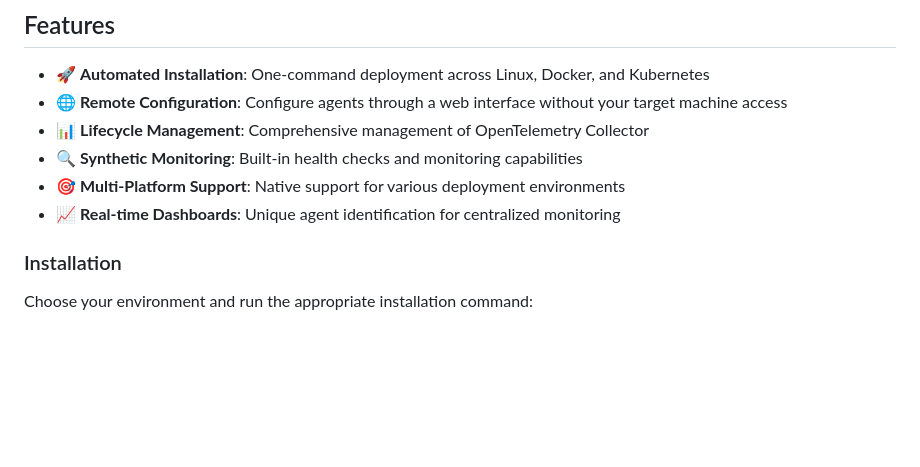
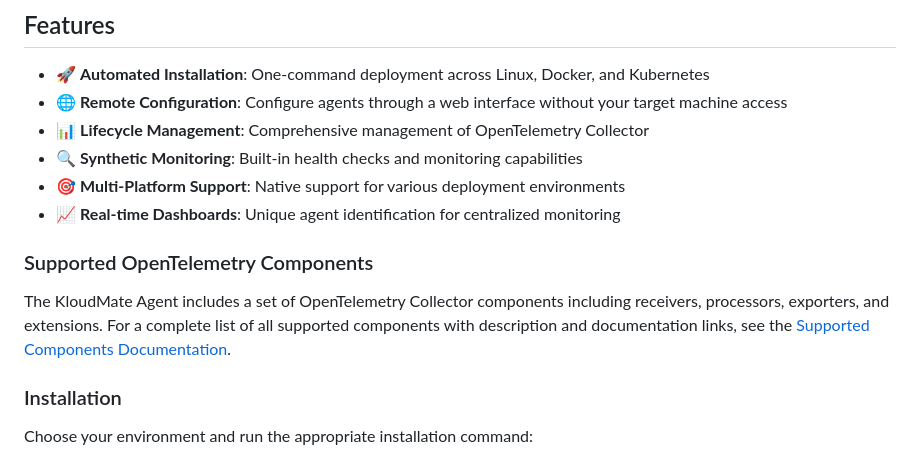
Before and after one commit to kloudmate/km-agent, a Markdown page: README.md, the part around the change. Rendered like a GitHub page; blank space fills up the shorter version.

Commit message:
docs: added supported components

```diff
--- a/README.md
+++ b/README.md
@@ -32,6 +32,10 @@
 - 🔍 **Synthetic Monitoring**: Built-in health checks and monitoring capabilities
 - 🎯 **Multi-Platform Support**: Native support for various deployment environments
 - 📈 **Real-time Dashboards**: Unique agent identification for centralized monitoring
+
+### Supported OpenTelemetry Components
+
+The KloudMate Agent includes a set of OpenTelemetry Collector components including receivers, processors, exporters, and extensions. For a complete list of all supported components with description and documentation links, see the [Supported Components Documentation](internal/shared/COMPONENTS.md).
 
 ### Installation
 
```
Also changed, not shown: internal/shared/COMPONENTS.md (added, +167 -0 lines).
